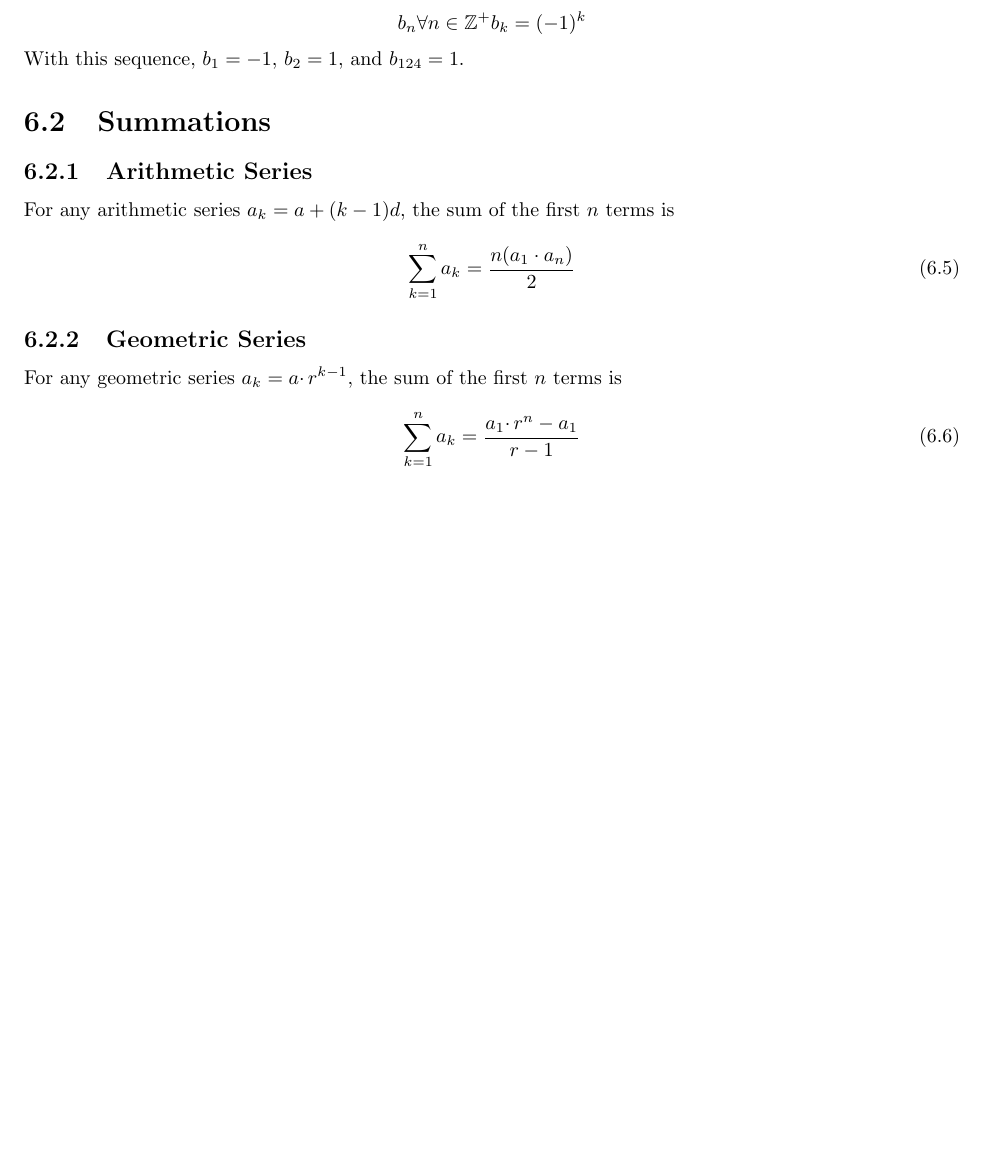
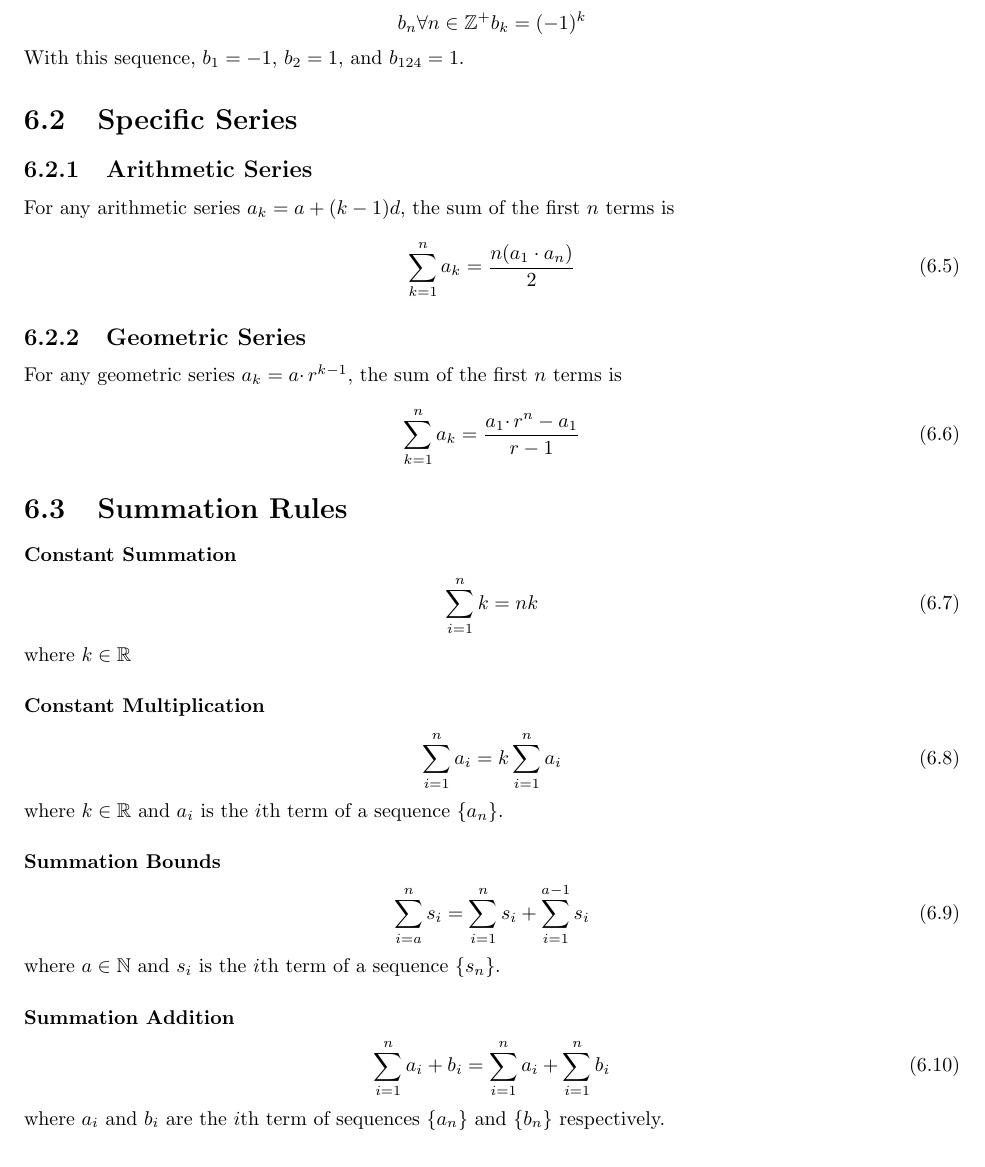
Before and after one commit to zachwaffle4/discrete-guide, a LaTeX thesis (main.tex): part of page 17 of 17, cut so that both start at the same text. Compiled offline with pdfLaTeX.

Commit message:
summation rules

```diff
--- a/main.tex
+++ b/main.tex
@@ -743,7 +743,7 @@ And
 
 With this sequence, $b_1 = -1$, $b_2 = 1$, and $b_{124} = 1$.
 
-\section{Summations}
+\section{Specific Series}
 
 \subsection{Arithmetic Series}
 
@@ -761,4 +761,38 @@ For any geometric series $a_k = a \cdotp r^{k-1}$, the sum of the first $n$ term
     \sum_{k=1}^{n}{a_k} = \frac{a_1 \cdotp r^n - a_1}{r-1}
 \end{equation}
 
+\section{Summation Rules}
+
+\subsubsection{Constant Summation}
+
+\begin{equation}
+    \sum_{i=1}^{n}{k} = nk
+\end{equation}
+
+where $k \in \mathbb{R}$
+
+\subsubsection{Constant Multiplication}
+
+\begin{equation}
+    \sum_{i=1}^{n} a_i = k \sum_{i=1}^{n} a_i
+\end{equation}
+
+where $k \in \mathbb{R}$ and $a_i$ is the $i$th term of a sequence $\{a_n\}$.
+
+\subsubsection{Summation Bounds}
+
+\begin{equation}
+    \sum_{i=a}^{n} s_i = \sum_{i=1}^{n} s_i + \sum_{i=1}^{a-1} s_i
+\end{equation}
+
+where $a \in \mathbb{N}$ and $s_i$ is the $i$th term of a sequence $\{s_n\}$.
+
+\subsubsection{Summation Addition}
+
+\begin{equation}
+    \sum_{i=1}^{n} a_i + b_i = \sum_{i=1}^{n} a_i + \sum_{i=1}^{n} b_i
+\end{equation}
+
+where $a_i$ and $b_i$ are the $i$th term of sequences $\{a_n\}$ and $\{b_n\}$ respectively.
+
 \end{document}
```
